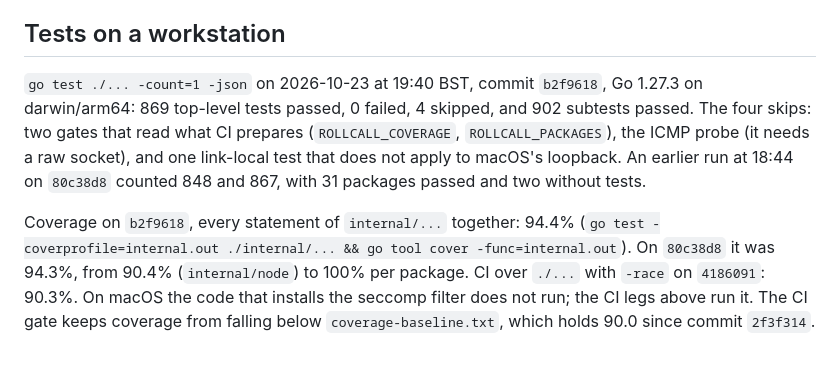
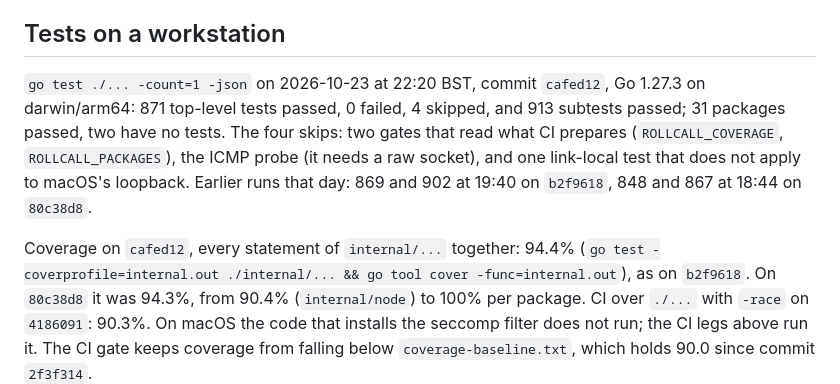
Before and after one commit to TAIPANBOX/rollcall, a Markdown page: docs/measured.md, the part around the change. GitHub-like rendering.

Commit message:
docs(measured): the full test run on cafed12
871 tests, 913 subtests, 94.4% of internal/... on cafed12 at 22:20 BST;
the earlier runs of the day stay listed.

Co-Authored-By: Claude Opus 5.5 <noreply@anthropic.com>

```diff
--- a/docs/measured.md
+++ b/docs/measured.md
@@ -206,16 +206,16 @@ epoch 94.34%, roster 93.33%, history 90.65%, deliver 90.57%, pairing 84.69%, ele
 
 ## Tests on a workstation
 
-`go test ./... -count=1 -json` on 2026-10-23 at 19:40 BST, commit `b2f9618`, Go 1.27.3 on
-darwin/arm64: 869 top-level tests passed, 0 failed, 4 skipped, and 902 subtests passed. The four
-skips: two gates that read what CI prepares (`ROLLCALL_COVERAGE`, `ROLLCALL_PACKAGES`), the ICMP
-probe (it needs a raw socket), and one link-local test that does not apply to macOS's loopback. An
-earlier run at 18:44 on `80c38d8` counted 848 and 867, with 31 packages passed and two without
-tests.
+`go test ./... -count=1 -json` on 2026-10-23 at 22:20 BST, commit `cafed12`, Go 1.27.3 on
+darwin/arm64: 871 top-level tests passed, 0 failed, 4 skipped, and 913 subtests passed; 31 packages
+passed, two have no tests. The four skips: two gates that read what CI prepares
+(`ROLLCALL_COVERAGE`, `ROLLCALL_PACKAGES`), the ICMP probe (it needs a raw socket), and one
+link-local test that does not apply to macOS's loopback. Earlier runs that day: 869 and 902 at
+19:40 on `b2f9618`, 848 and 867 at 18:44 on `80c38d8`.
 
-Coverage on `b2f9618`, every statement of `internal/...` together: 94.4%
-(`go test -coverprofile=internal.out ./internal/... && go tool cover -func=internal.out`). On
-`80c38d8` it was 94.3%, from 90.4% (`internal/node`) to 100% per package. CI over `./...` with
+Coverage on `cafed12`, every statement of `internal/...` together: 94.4%
+(`go test -coverprofile=internal.out ./internal/... && go tool cover -func=internal.out`), as on
+`b2f9618`. On `80c38d8` it was 94.3%, from 90.4% (`internal/node`) to 100% per package. CI over `./...` with
 `-race` on `4186091`: 90.3%. On macOS the code that installs the seccomp filter does not run; the
 CI legs above run it. The CI gate keeps coverage from falling below `coverage-baseline.txt`, which
 holds 90.0 since commit `2f3f314`.
```
